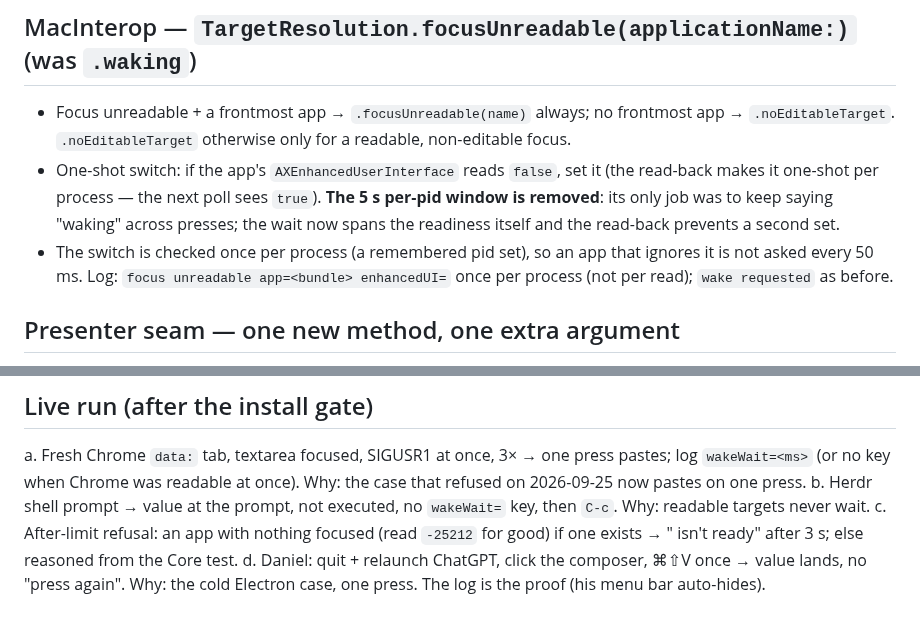
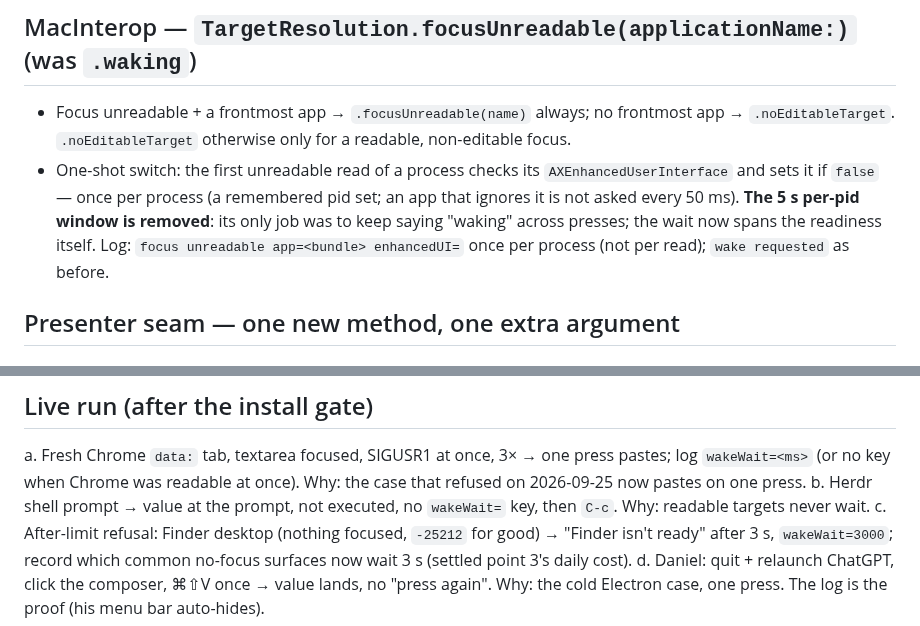
Before and after one commit to DanielMulec/jevpaste, a Markdown page: docs/design/wake-wait.md, 2 parts joined by grey strips. Rendered like a GitHub page.

Commit message:
Design: Wake Wait doc matches the build (43)

```diff
--- a/docs/design/wake-wait.md
+++ b/docs/design/wake-wait.md
@@ -33,10 +33,9 @@ Replaces the refusal half of [chatgpt-resolver.md](chatgpt-resolver.md); the one
 ## MacInterop — `TargetResolution.focusUnreadable(applicationName:)` (was `.waking`)
 - Focus unreadable + a frontmost app → `.focusUnreadable(name)` always; no frontmost app → `.noEditableTarget`.
   `.noEditableTarget` otherwise only for a readable, non-editable focus.
-- One-shot switch: if the app's `AXEnhancedUserInterface` reads `false`, set it (the read-back makes it one-shot per
-  process — the next poll sees `true`). **The 5 s per-pid window is removed**: its only job was to keep saying
-  "waking" across presses; the wait now spans the readiness itself and the read-back prevents a second set.
-- The switch is checked once per process (a remembered pid set), so an app that ignores it is not asked every 50 ms.
+- One-shot switch: the first unreadable read of a process checks its `AXEnhancedUserInterface` and sets it if `false`
+  — once per process (a remembered pid set; an app that ignores it is not asked every 50 ms). **The 5 s per-pid window
+  is removed**: its only job was to keep saying "waking" across presses; the wait now spans the readiness itself.
   Log: `focus unreadable app=<bundle> enhancedUI=` once per process (not per read); `wake requested` as before.
 
 ## Presenter seam — one new method, one extra argument
@@ -65,7 +64,7 @@ cancel (`IndicatorPresenterTests`), `wakeWait=` fragment present/absent (log-lin
 a. Fresh Chrome `data:` tab, textarea focused, SIGUSR1 at once, 3× → one press pastes; log `wakeWait=<ms>` (or no key
    when Chrome was readable at once). Why: the case that refused on 2026-09-25 now pastes on one press.
 b. Herdr shell prompt → value at the prompt, not executed, no `wakeWait=` key, then `C-c`. Why: readable targets never wait.
-c. After-limit refusal: an app with nothing focused (read `-25212` for good) if one exists → "<App> isn't ready" after
-   3 s; else reasoned from the Core test.
+c. After-limit refusal: Finder desktop (nothing focused, `-25212` for good) → "Finder isn't ready" after 3 s,
+   `wakeWait=3000`; record which common no-focus surfaces now wait 3 s (settled point 3's daily cost).
 d. Daniel: quit + relaunch ChatGPT, click the composer, ⌘⇧V once → value lands, no "press again". Why: the cold
    Electron case, one press. The log is the proof (his menu bar auto-hides).
```
